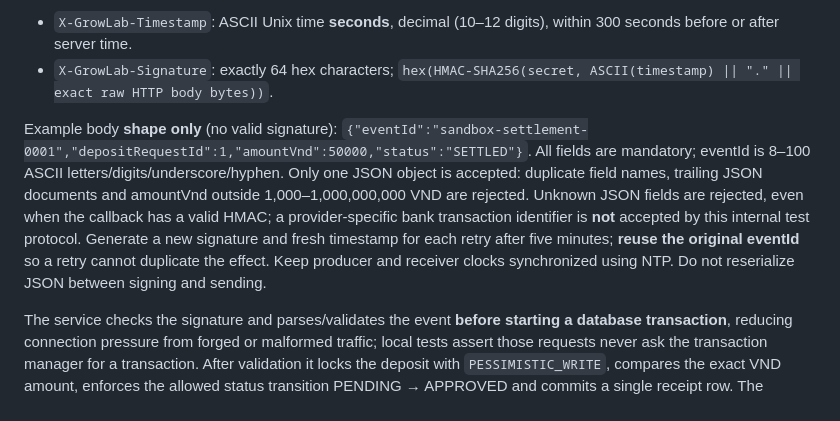
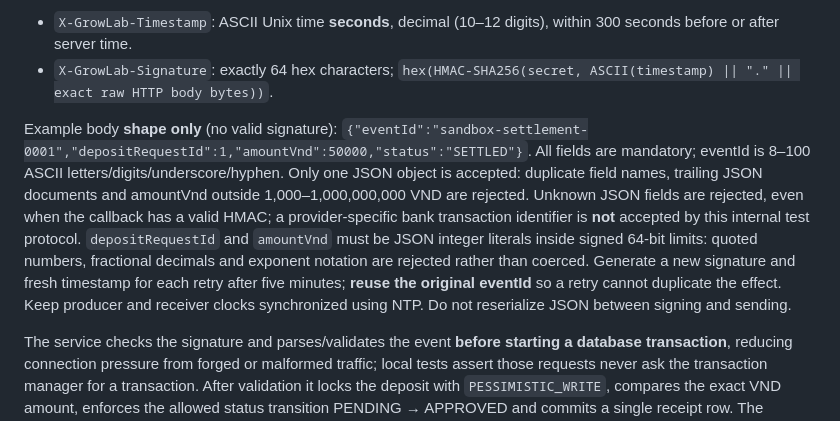
Before and after one commit to NguyenNghiDuc/wed-dichvufb, a Markdown page: docs/PAYMENT_QA_RECONCILIATION.md, the part around the change. GitHub-like rendering.

Commit message:
docs(payment): specify exact signed integer representation and coercion rejection

```diff
--- a/docs/PAYMENT_QA_RECONCILIATION.md
+++ b/docs/PAYMENT_QA_RECONCILIATION.md
@@ -7,7 +7,7 @@ This is **not** a VNPay IPN/return callback, bank transfer confirmation, custome
 - `X-GrowLab-Timestamp`: ASCII Unix time **seconds**, decimal (10–12 digits), within 300 seconds before or after server time.
 - `X-GrowLab-Signature`: exactly 64 hex characters; `hex(HMAC-SHA256(secret, ASCII(timestamp) || "." || exact raw HTTP body bytes))`.
 
-Example body **shape only** (no valid signature): `{"eventId":"sandbox-settlement-0001","depositRequestId":1,"amountVnd":50000,"status":"SETTLED"}`. All fields are mandatory; eventId is 8–100 ASCII letters/digits/underscore/hyphen. Only one JSON object is accepted: duplicate field names, trailing JSON documents and amountVnd outside 1,000–1,000,000,000 VND are rejected. Unknown JSON fields are rejected, even when the callback has a valid HMAC; a provider-specific bank transaction identifier is **not** accepted by this internal test protocol. Generate a new signature and fresh timestamp for each retry after five minutes; **reuse the original eventId** so a retry cannot duplicate the effect. Keep producer and receiver clocks synchronized using NTP. Do not reserialize JSON between signing and sending.
+Example body **shape only** (no valid signature): `{"eventId":"sandbox-settlement-0001","depositRequestId":1,"amountVnd":50000,"status":"SETTLED"}`. All fields are mandatory; eventId is 8–100 ASCII letters/digits/underscore/hyphen. Only one JSON object is accepted: duplicate field names, trailing JSON documents and amountVnd outside 1,000–1,000,000,000 VND are rejected. Unknown JSON fields are rejected, even when the callback has a valid HMAC; a provider-specific bank transaction identifier is **not** accepted by this internal test protocol. `depositRequestId` and `amountVnd` must be JSON integer literals inside signed 64-bit limits: quoted numbers, fractional decimals and exponent notation are rejected rather than coerced. Generate a new signature and fresh timestamp for each retry after five minutes; **reuse the original eventId** so a retry cannot duplicate the effect. Keep producer and receiver clocks synchronized using NTP. Do not reserialize JSON between signing and sending.
 
 The service checks the signature and parses/validates the event **before starting a database transaction**, reducing connection pressure from forged or malformed traffic; local tests assert those requests never ask the transaction manager for a transaction. After validation it locks the deposit with `PESSIMISTIC_WRITE`, compares the exact VND amount, enforces the allowed status transition PENDING → APPROVED and commits a single receipt row. The database additionally enforces UNIQUE(event_id) and UNIQUE(deposit_request_id). One accepted event generates one account notification. Duplicate retry with same eventId, amount and deposit returns `{"accepted":true,"duplicate":true}` without another receipt/notification. A different event claiming a processed deposit returns HTTP 409. Invalid/missing signature, stale timestamp: 401; malformed event: 400; oversized body: 413; mismatched reference/amount: 409; no deposit: 404; no secret: 503. **APPROVED means only an authorized internal test event was recorded, not that money arrived.** It must not be treated as payment confirmation by any future wallet logic.
 
```
